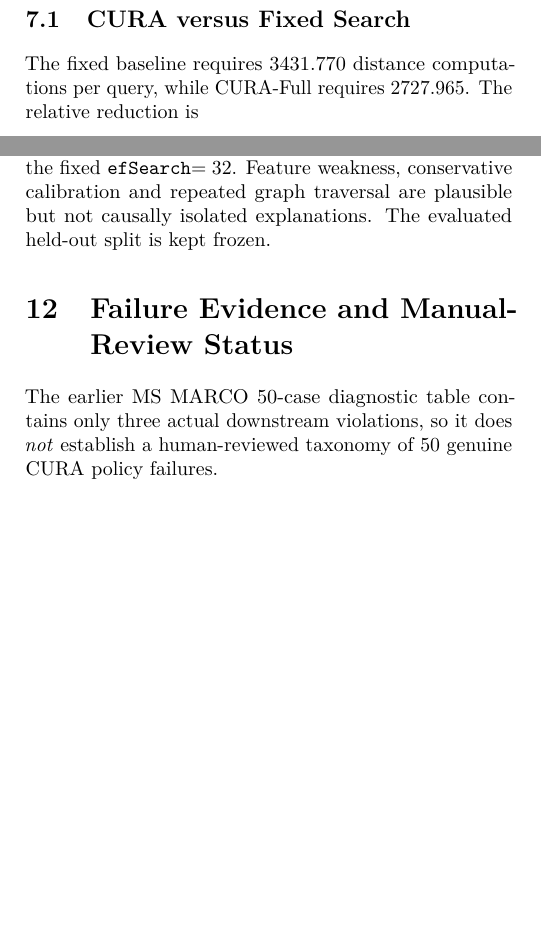
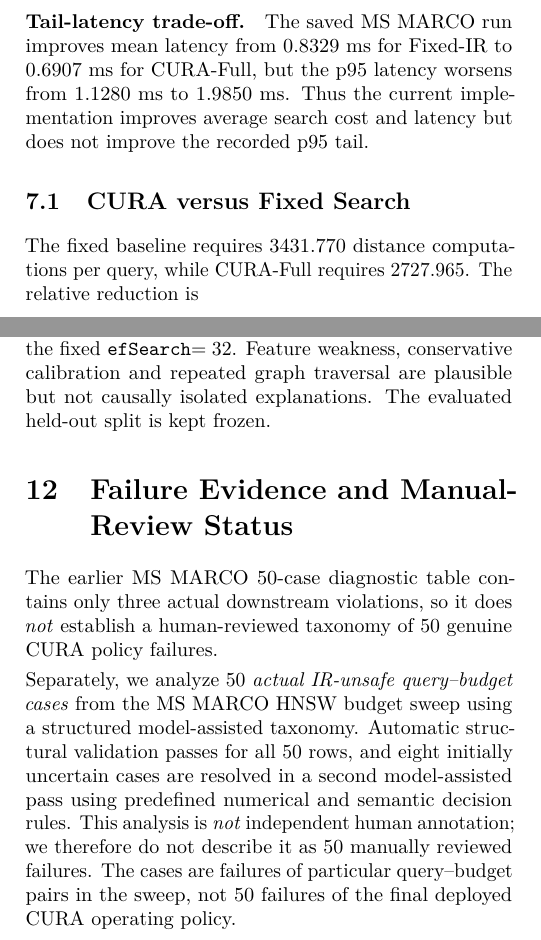
Before and after one commit to Hrithikcrick/CURA-Query-Adaptive-ANN, a LaTeX document (paper/main.tex): two parts of the columns of pages 5 and 7 of 11, joined at a grey line, cut at the place of the change, the shorter picture padded with empty space. Compiled offline with pdfLaTeX.

Commit message:
Update paper with failure-analysis status and p95 latency caveat

```diff
--- a/paper/main.tex
+++ b/paper/main.tex
@@ -516,6 +516,9 @@ IR-Oracle & 11.51 & 0.0\% & 29.0\% & 0.630348 & 779.835 & 77.3\% & 0.2697 \\
 }
 \end{table*}
 
+\paragraph{Tail-latency trade-off.}
+The saved MS MARCO run improves mean latency from 0.8329~ms for Fixed-IR to 0.6907~ms for \cura{}-Full, but the p95 latency worsens from 1.1280~ms to 1.9850~ms. Thus the current implementation improves average search cost and latency but does not improve the recorded p95 tail.
+
 \begin{figure*}[!t]
 \centering
 \begin{tikzpicture}
@@ -690,6 +693,8 @@ Simplified CURA-FiQA & 47.74 & 3.05\% & 0.21787 & 1922.87 & 0.38564 & 7.59\%\\
 \label{sec:manual}
 The earlier MS MARCO 50-case diagnostic table contains only three actual downstream violations, so it does \emph{not} establish a human-reviewed taxonomy of 50 genuine CURA policy failures.
 
+Separately, we analyze 50 \emph{actual IR-unsafe query--budget cases} from the MS MARCO HNSW budget sweep using a structured model-assisted taxonomy. Automatic structural validation passes for all 50 rows, and eight initially uncertain cases are resolved in a second model-assisted pass using predefined numerical and semantic decision rules. This analysis is \emph{not} independent human annotation; we therefore do not describe it as 50 manually reviewed failures. The cases are failures of particular query--budget pairs in the sweep, not 50 failures of the final deployed CURA operating policy.
+
 In FiQA, 65 distinct queries exhibit an IR-unsafe outcome under fixed HNSW at \ef$=10$. We prepare a separate 50-query review worksheet, each case including relevant passages, exact-search passages, approximate top-ranked passages and the measured nDCG loss. All 50 reconstructed results match previously saved scores. Of these selected cases, 44 have HNSW nDCG@10 equal to zero and six have degraded but nonzero nDCG@10.
 
 \begin{table}[!t]
```
Also changed, not shown: paper/main.tex (4 more changed lines).
